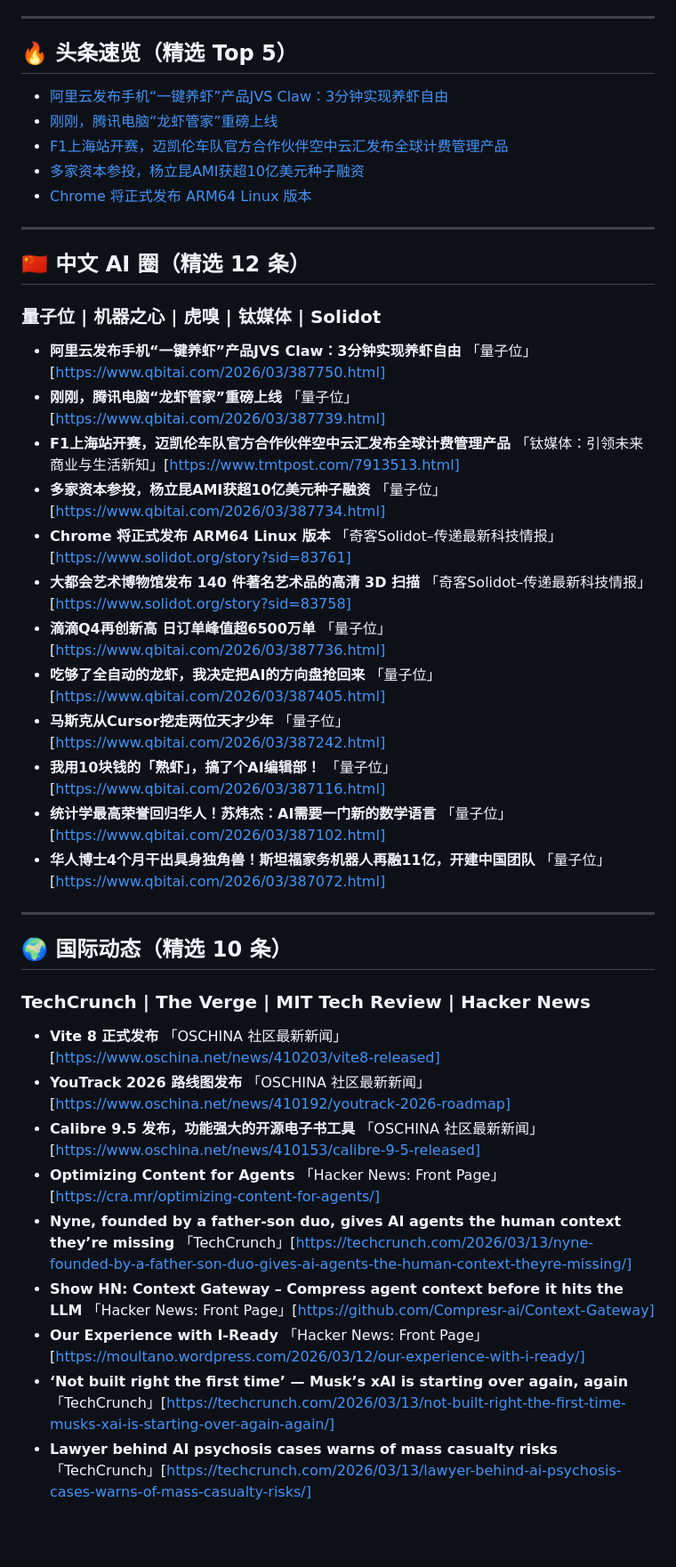
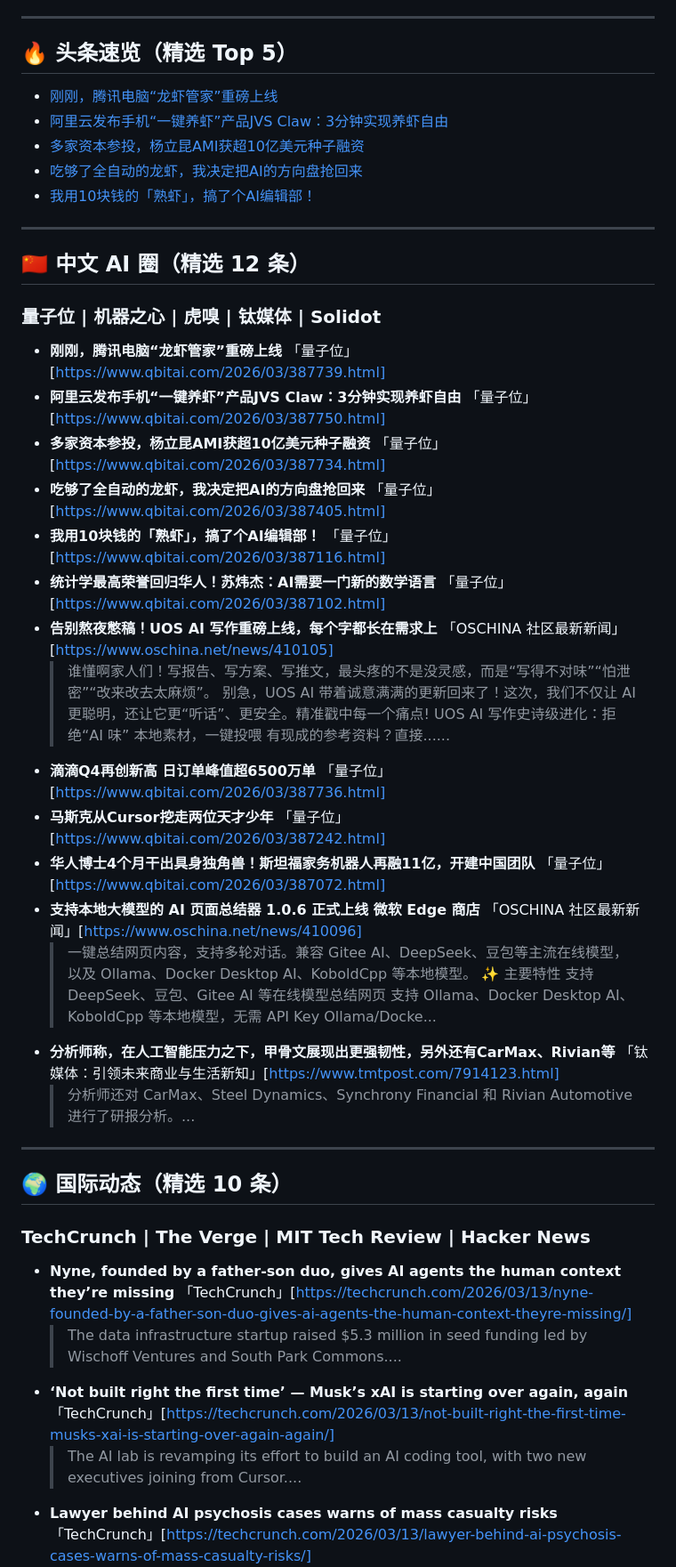
Before and after one commit to CodyRobot/tech-daily, a Markdown page: daily/2026-03-14.md, the part around one of its changes. Shown at 89% size. GitHub-like rendering; blank space fills up the shorter version.

```diff
--- a/daily/2026-03-14.md
+++ b/daily/2026-03-14.md
@@ -6,11 +6,11 @@
 
 ## 🔥 头条速览（精选 Top 5）
 
+- [刚刚，腾讯电脑“龙虾管家”重磅上线](https://www.qbitai.com/2026/03/387739.html)
 - [阿里云发布手机“一键养虾”产品JVS Claw：3分钟实现养虾自由](https://www.qbitai.com/2026/03/387750.html)
-- [刚刚，腾讯电脑“龙虾管家”重磅上线](https://www.qbitai.com/2026/03/387739.html)
-- [F1上海站开赛，迈凯伦车队官方合作伙伴空中云汇发布全球计费管理产品](https://www.tmtpost.com/7913513.html)
 - [多家资本参投，杨立昆AMI获超10亿美元种子融资](https://www.qbitai.com/2026/03/387734.html)
-- [Chrome 将正式发布 ARM64 Linux 版本](https://www.solidot.org/story?sid=83761)
+- [吃够了全自动的龙虾，我决定把AI的方向盘抢回来](https://www.qbitai.com/2026/03/387405.html)
+- [我用10块钱的「熟虾」，搞了个AI编辑部！](https://www.qbitai.com/2026/03/387116.html)
 
 ---
 
@@ -18,18 +18,21 @@
 
 ### 量子位 | 机器之心 | 虎嗅 | 钛媒体 | Solidot
 
+- **刚刚，腾讯电脑“龙虾管家”重磅上线** 「量子位」[https://www.qbitai.com/2026/03/387739.html]
 - **阿里云发布手机“一键养虾”产品JVS Claw：3分钟实现养虾自由** 「量子位」[https://www.qbitai.com/2026/03/387750.html]
-- **刚刚，腾讯电脑“龙虾管家”重磅上线** 「量子位」[https://www.qbitai.com/2026/03/387739.html]
-- **F1上海站开赛，迈凯伦车队官方合作伙伴空中云汇发布全球计费管理产品** 「钛媒体：引领未来商业与生活新知」[https://www.tmtpost.com/7913513.html]
 - **多家资本参投，杨立昆AMI获超10亿美元种子融资** 「量子位」[https://www.qbitai.com/2026/03/387734.html]
-- **Chrome 将正式发布 ARM64 Linux 版本** 「奇客Solidot–传递最新科技情报」[https://www.solidot.org/story?sid=83761]
-- **大都会艺术博物馆发布 140 件著名艺术品的高清 3D 扫描** 「奇客Solidot–传递最新科技情报」[https://www.solidot.org/story?sid=83758]
-- **滴滴Q4再创新高 日订单峰值超6500万单** 「量子位」[https://www.qbitai.com/2026/03/387736.html]
 - **吃够了全自动的龙虾，我决定把AI的方向盘抢回来** 「量子位」[https://www.qbitai.com/2026/03/387405.html]
-- **马斯克从Cursor挖走两位天才少年** 「量子位」[https://www.qbitai.com/2026/03/387242.html]
 - **我用10块钱的「熟虾」，搞了个AI编辑部！** 「量子位」[https://www.qbitai.com/2026/03/387116.html]
 - **统计学最高荣誉回归华人！苏炜杰：AI需要一门新的数学语言** 「量子位」[https://www.qbitai.com/2026/03/387102.html]
+- **告别熬夜憋稿！UOS AI 写作重磅上线，每个字都长在需求上** 「OSCHINA 社区最新新闻」[https://www.oschina.net/news/410105]
+  > 谁懂啊家人们！写报告、写方案、写推文，最头疼的不是没灵感，而是“写得不对味”“怕泄密”“改来改去太麻烦”。 别急，UOS AI 带着诚意满满的更新回来了！这次，我们不仅让 AI 更聪明，还让它更“听话”、更安全。精准戳中每一个痛点! UOS AI 写作史诗级进化：拒绝“AI 味” 本地素材，一键投喂 有现成的参考资料？直接......
+- **滴滴Q4再创新高 日订单峰值超6500万单** 「量子位」[https://www.qbitai.com/2026/03/387736.html]
+- **马斯克从Cursor挖走两位天才少年** 「量子位」[https://www.qbitai.com/2026/03/387242.html]
 - **华人博士4个月干出具身独角兽！斯坦福家务机器人再融11亿，开建中国团队** 「量子位」[https://www.qbitai.com/2026/03/387072.html]
+- **支持本地大模型的 AI 页面总结器 1.0.6 正式上线 微软 Edge 商店** 「OSCHINA 社区最新新闻」[https://www.oschina.net/news/410096]
+  > 一键总结网页内容，支持多轮对话。兼容 Gitee AI、DeepSeek、豆包等主流在线模型，以及 Ollama、Docker Desktop AI、KoboldCpp 等本地模型。 ✨ 主要特性 支持 DeepSeek、豆包、Gitee AI 等在线模型总结网页 支持 Ollama、Docker Desktop AI、KoboldCpp 等本地模型，无需 API Key Ollama/Docke...
+- **分析师称，在人工智能压力之下，甲骨文展现出更强韧性，另外还有CarMax、Rivian等** 「钛媒体：引领未来商业与生活新知」[https://www.tmtpost.com/7914123.html]
+  > 分析师还对 CarMax、Steel Dynamics、Synchrony Financial 和 Rivian Automotive 进行了研报分析。...
 
 ---
 
@@ -37,12 +40,8 @@
 
 ### TechCrunch | The Verge | MIT Tech Review | Hacker News
 
-- **Vite 8 正式发布** 「OSCHINA 社区最新新闻」[https://www.oschina.net/news/410203/vite8-released]
-- **YouTrack 2026 路线图发布** 「OSCHINA 社区最新新闻」[https://www.oschina.net/news/410192/youtrack-2026-roadmap]
-- **Calibre 9.5 发布，功能强大的开源电子书工具** 「OSCHINA 社区最新新闻」[https://www.oschina.net/news/410153/calibre-9-5-released]
-- **Optimizing Content for Agents** 「Hacker News: Front Page」[https://cra.mr/optimizing-content-for-agents/]
 - **Nyne, founded by a father-son duo, gives AI agents the human context they’re missing** 「TechCrunch」[https://techcrunch.com/2026/03/13/nyne-founded-by-a-father-son-duo-gives-ai-agents-the-human-context-theyre-missing/]
-- **Show HN: Context Gateway – Compress agent context before it hits the LLM** 「Hacker News: Front Page」[https://github.com/Compresr-ai/Context-Gateway]
-- **Our Experience with I-Ready** 「Hacker News: Front Page」[https://moultano.wordpress.com/2026/03/12/our-experience-with-i-ready/]
+  > The data infrastructure startup raised $5.3 million in seed funding led by Wischoff Ventures and South Park Commons....
 - **‘Not built right the first time’ — Musk’s xAI is starting over again, again** 「TechCrunch」[https://techcrunch.com/2026/03/13/not-built-right-the-first-time-musks-xai-is-starting-over-again-again/]
+  > The AI lab is revamping its effort to build an AI coding tool, with two new executives joining from Cursor....
 - **Lawyer behind AI psychosis cases warns of mass casualty risks** 「TechCrunch」[https://techcrunch.com/2026/03/13/lawyer-behind-ai-psychosis-cases-warns-of-mass-casualty-risks/]
```
Also changed, not shown: other parts of daily/2026-03-14.md (+50 -64 lines).
